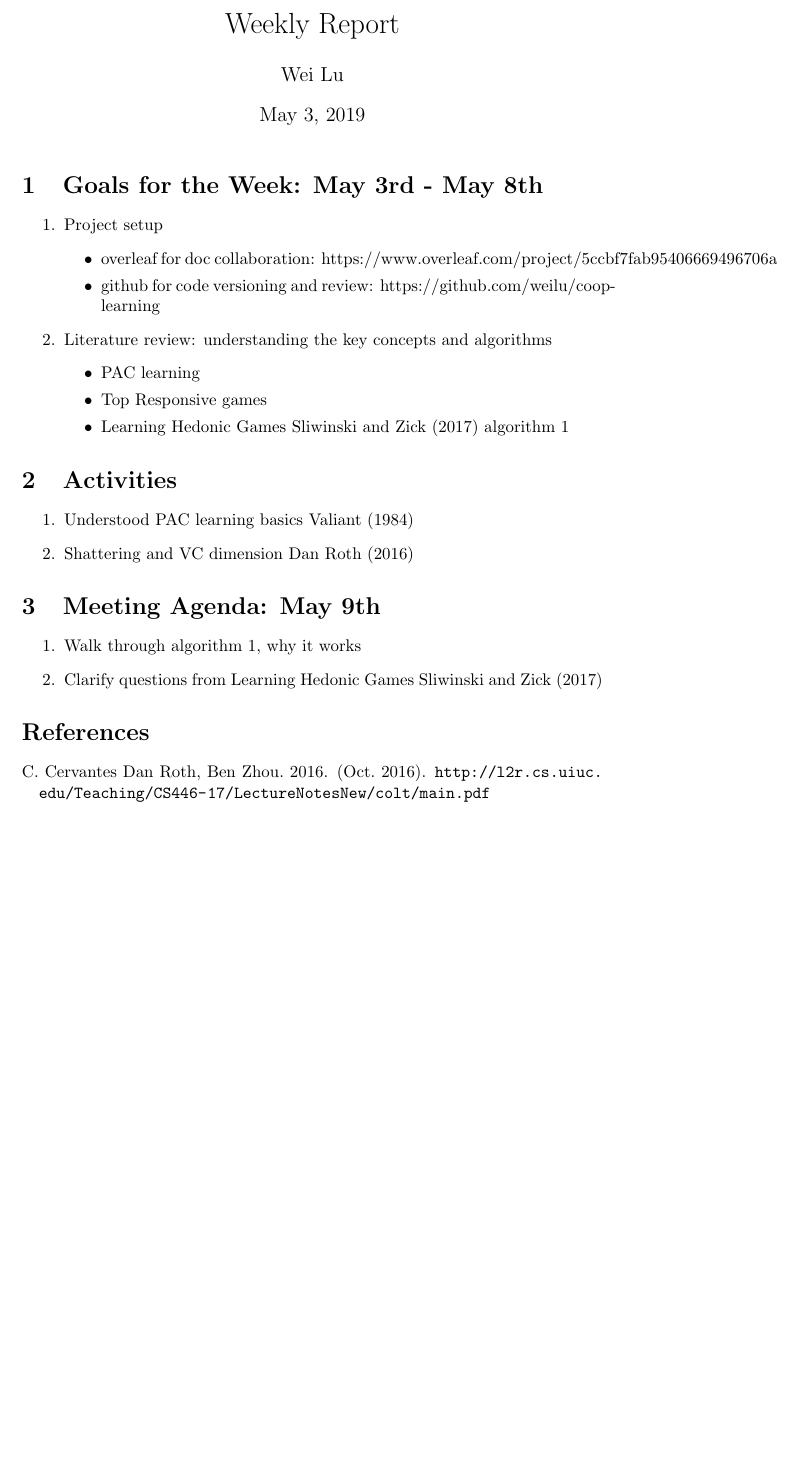
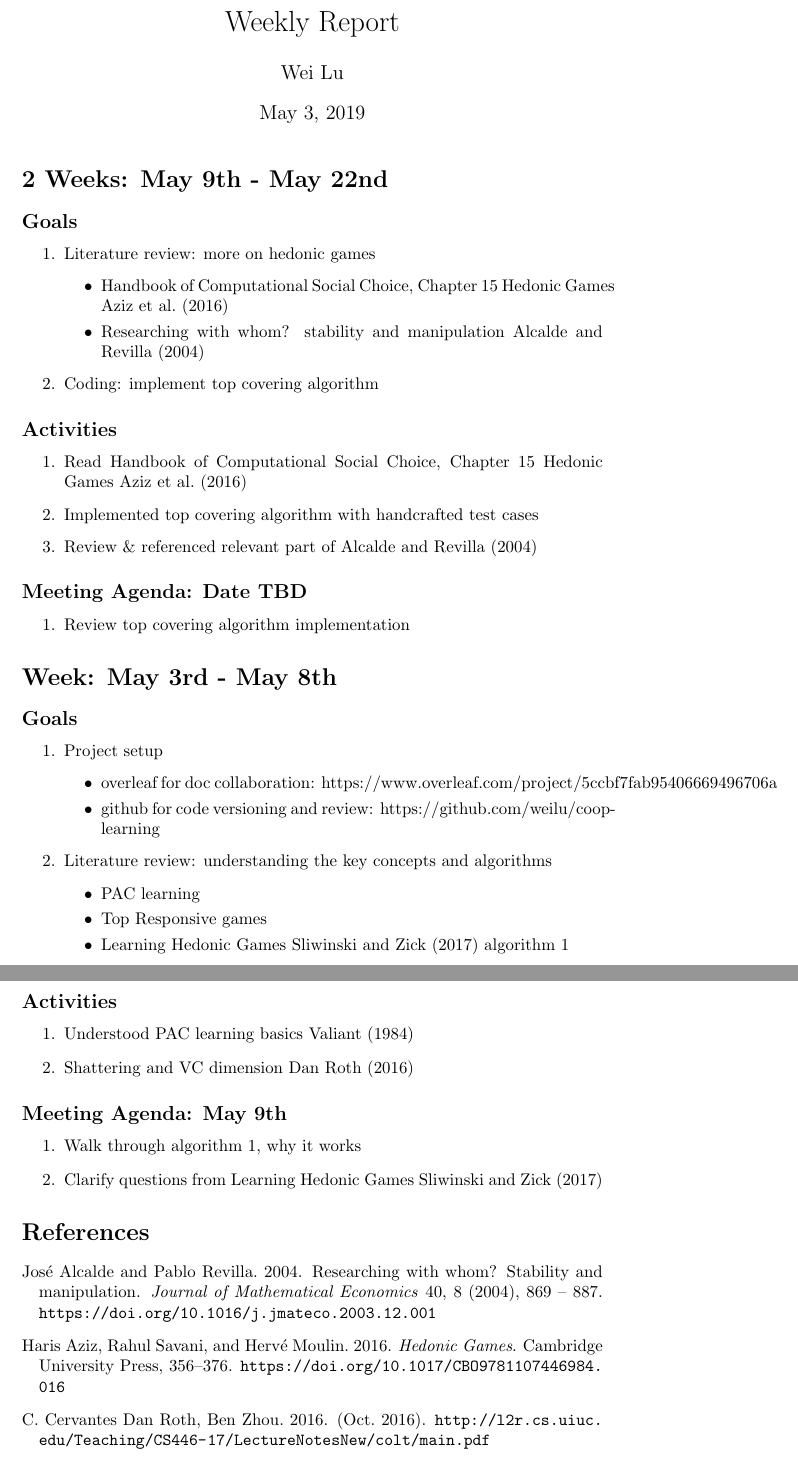
Before and after one commit to weilu/coop-learning, a LaTeX document (weekly.tex, which reads weekly-references.bib): part of the page before the commit and two parts of pages 1 and 2 of 2 after it, the two joined at a grey line, cut so that both start at the same text, the shorter picture padded with empty space. Compiled offline with pdfLaTeX.

Commit message:
Update weekly report

```diff
--- a/weekly-references.bib
+++ b/weekly-references.bib
@@ -37,0 +47 @@
+  doi = "https://doi.org/10.1016/j.jmateco.2003.12.001",
--- a/weekly.tex
+++ b/weekly.tex
@@ -10,7 +10,38 @@
 \begin{document}
 \maketitle
 
-\section{Goals for the Week: May 3rd - May 8th}
+\section*{2 Weeks: May 9th - May 22nd}
+
+\subsection*{Goals}
+
+\begin{enumerate}
+  \item Literature review: more on hedonic games
+  \begin{itemize}
+    \item Handbook of Computational Social Choice, Chapter 15 Hedonic Games \cite{aziz_savani_moulin_2016}
+    \item Researching with whom? stability and manipulation \cite{ALCALDE2004869}
+  \end{itemize}
+
+  \item Coding: implement top covering algorithm
+
+\end{enumerate}
+
+\subsection*{Activities}
+
+\begin{enumerate}
+  \item Read Handbook of Computational Social Choice, Chapter 15 Hedonic Games \cite{aziz_savani_moulin_2016}
+  \item Implemented top covering algorithm with handcrafted test cases
+  \item Review \& referenced relevant part of \cite{ALCALDE2004869}
+\end{enumerate}
+
+\subsection*{Meeting Agenda: Date TBD}
+
+\begin{enumerate}
+  \item Review top covering algorithm implementation
+\end{enumerate}
+
+\section*{Week: May 3rd - May 8th}
+
+\subsection*{Goals}
 
 \begin{enumerate}
   \item Project setup
@@ -28,15 +59,14 @@
 
 \end{enumerate}
 
-
-\section{Activities}
+\subsection*{Activities}
 
 \begin{enumerate}
   \item Understood PAC learning basics \cite{Valiant:1984:TL:1968.1972}
   \item Shattering and VC dimension \cite{vc}
 \end{enumerate}
 
-\section{Meeting Agenda: May 9th}
+\subsection*{Meeting Agenda: May 9th}
 
 \begin{enumerate}
   \item Walk through algorithm 1, why it works
```
Also changed, not shown: weekly-references.bib (26 more changed lines).
